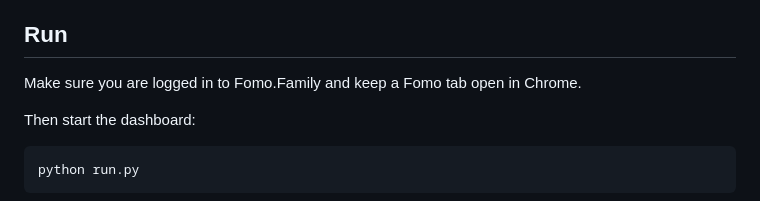
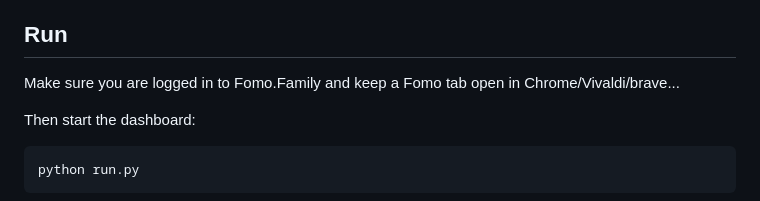
Before and after one commit to infographie35/Fomo.Family-Live-conviction-board, a Markdown page: README.md, the part around the change. Drawn GitHub-style.

```diff
--- a/README.md
+++ b/README.md
@@ -144,7 +144,7 @@ To intentionally switch Fomo accounts:
 
 ## Run
 
-Make sure you are logged in to Fomo.Family and keep a Fomo tab open in Chrome.
+Make sure you are logged in to Fomo.Family and keep a Fomo tab open in Chrome/Vivaldi/brave...
 
 
 Then start the dashboard:
```
